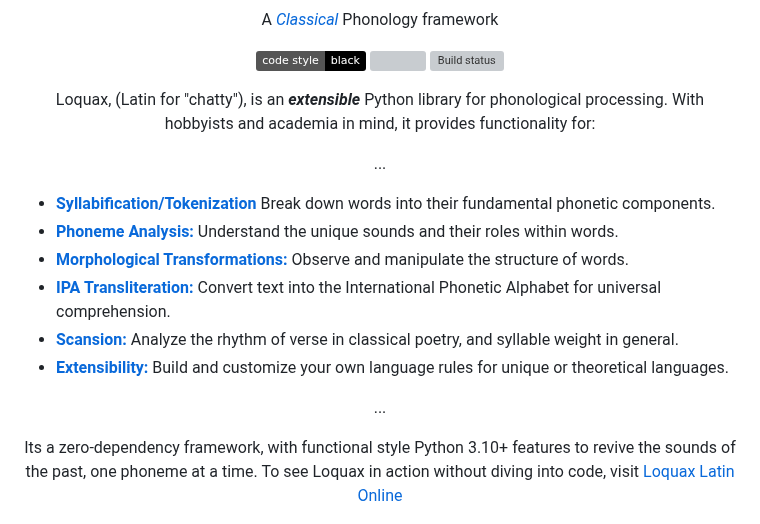
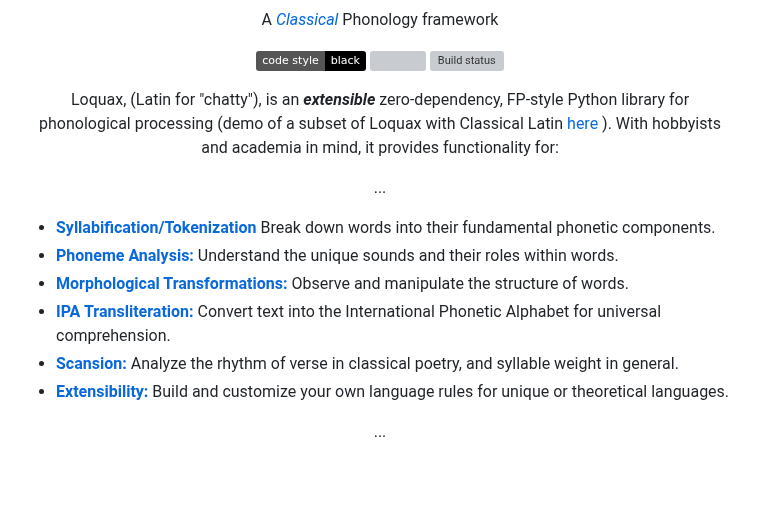
Before and after one commit to mattlianje/loquax, a Markdown page: README.md, the part around the change. GitHub-like rendering; badges without logos; blank space fills up the shorter version; grey boxes are pictures that could not be loaded.

```diff
--- a/README.md
+++ b/README.md
@@ -11,7 +11,7 @@
 </p>
 
 <p align="center">
-Loquax, (Latin for "chatty"), is an <b><i>extensible</i></b> Python library for phonological processing. With hobbyists and academia in mind, it provides functionality for:
+Loquax, (Latin for "chatty"), is an <b><i>extensible</i></b> zero-dependency, FP-style Python library for phonological processing (demo of a subset of Loquax with Classical Latin <a href="https://nargothrond.xyz/loquax"> here </a>). With hobbyists and academia in mind, it provides functionality for:
 </p>
 <p align="center">
 ...
@@ -26,14 +26,9 @@ Loquax, (Latin for "chatty"), is an <b><i>extensible</i></b> Python library for
 
 <p align="center">
 ...
-</p>
-<p align="center">
-Its a zero-dependency framework, with functional style Python 3.10+ features to revive the sounds of the past, one phoneme at a time.
- To see Loquax in action without diving into code, visit <a href="https://nargothrond.xyz/loquax"> Loquax Latin Online </a>
-</p>
-<p align="center">
 
 </p>
+
 <p align="center">
 <a href="https://nargothrond.xyz/loquax">
   <img src="data/loquax_latin_online_demo.png" width="600">
```
